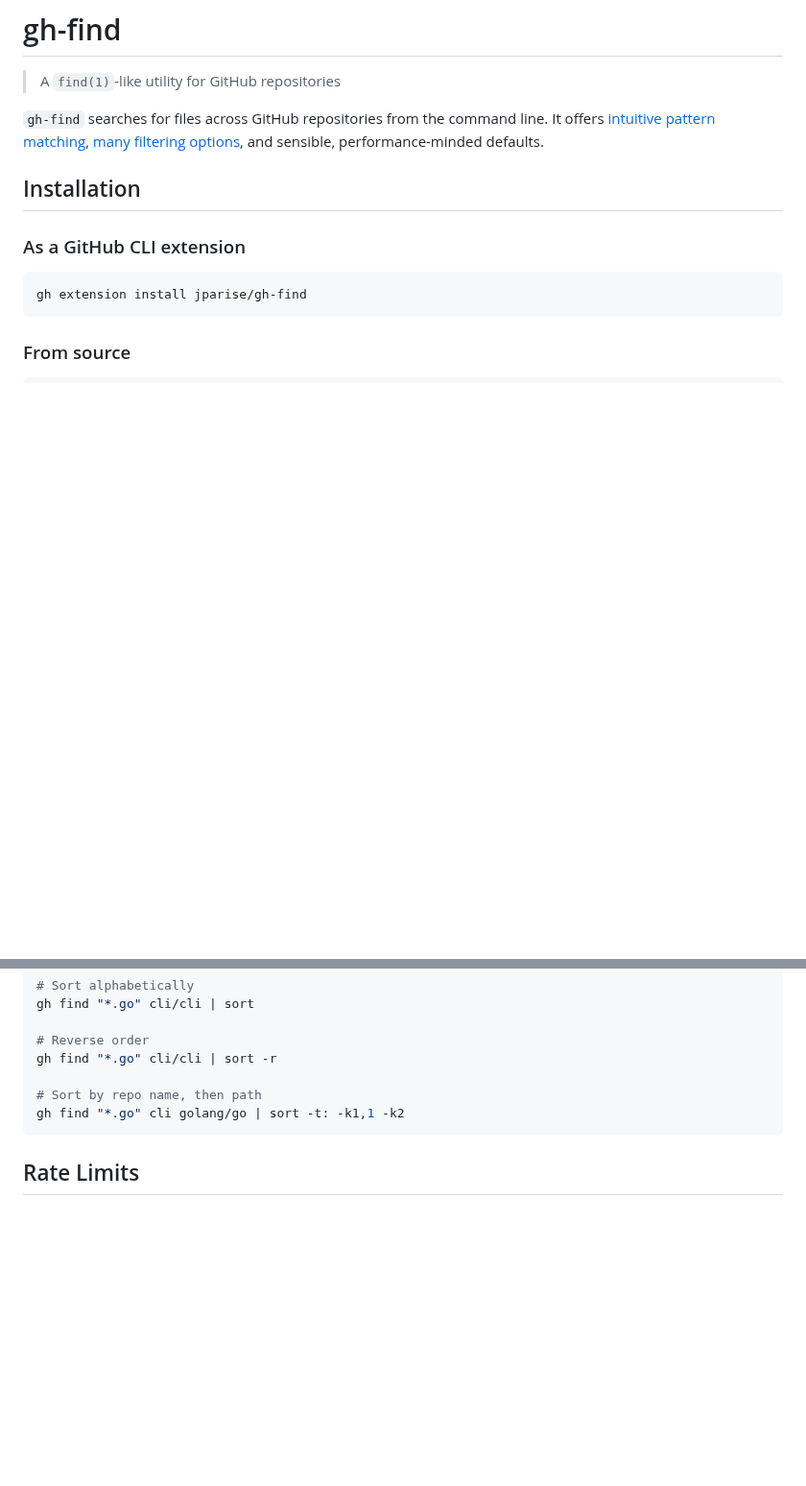
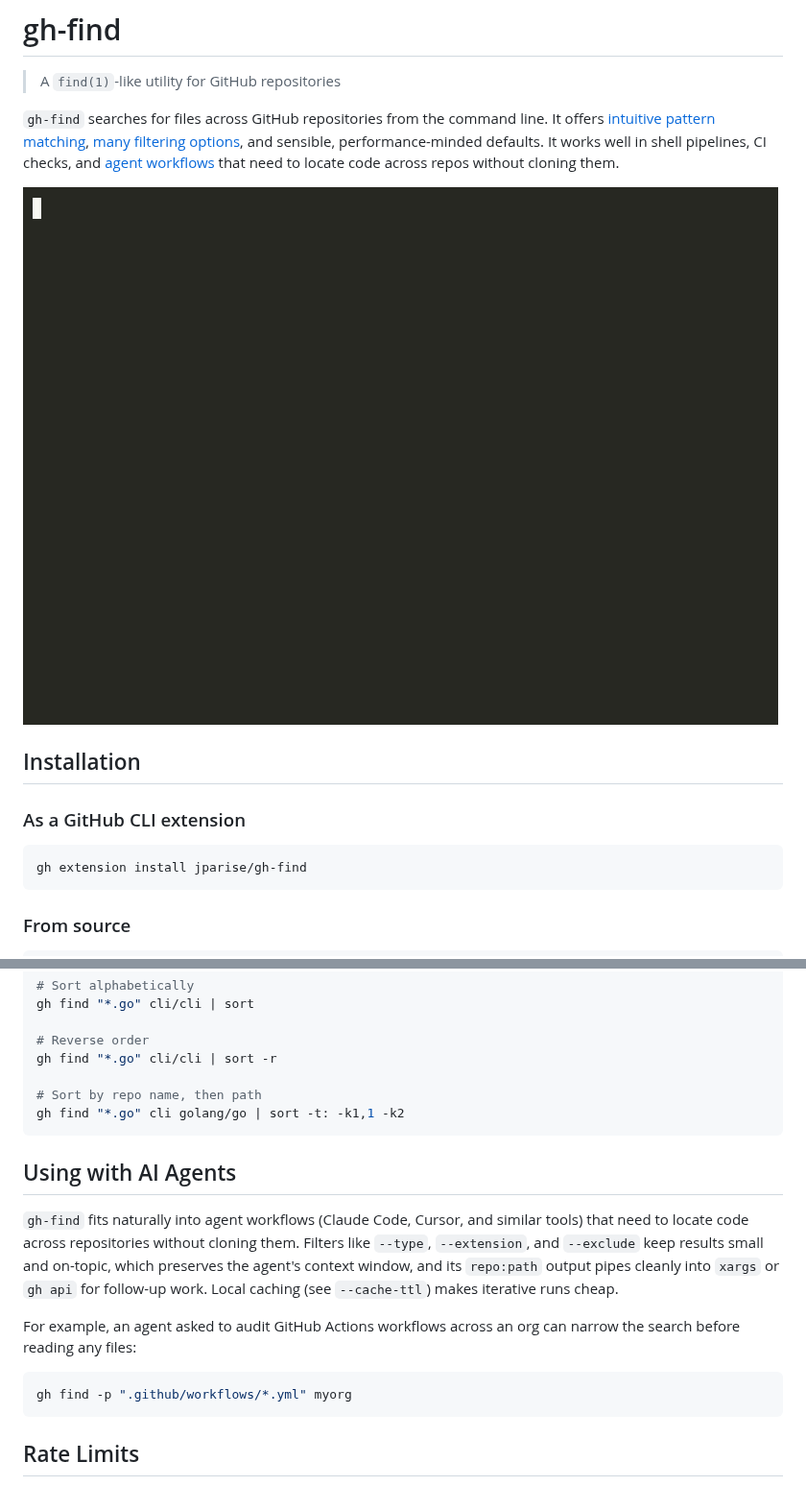
Before and after one commit to jparise/gh-find, a Markdown page: README.md, 2 parts joined by grey strips. Shown at 96% size. Drawn GitHub-style; pictures changed too: demo.gif (added); blank space fills up the shorter version.

Commit message:
Improve README with demo recording
Also add a section on how this tool fits well into agent workflows.

````diff
--- a/README.md
+++ b/README.md
@@ -2,7 +2,9 @@
 
 > A `find(1)`-like utility for GitHub repositories
 
-`gh-find` searches for files across GitHub repositories from the command line. It offers [intuitive pattern matching](#pattern-matching), [many filtering options](#options), and sensible, performance-minded defaults.
+`gh-find` searches for files across GitHub repositories from the command line. It offers [intuitive pattern matching](#pattern-matching), [many filtering options](#options), and sensible, performance-minded defaults. It works well in shell pipelines, CI checks, and [agent workflows](#using-with-ai-agents) that need to locate code across repos without cloning them.
+
+![demo](demo.gif)
 
 ## Installation
 
@@ -191,6 +193,16 @@ gh find "*.go" cli/cli | sort -r
 gh find "*.go" cli golang/go | sort -t: -k1,1 -k2
 ```
 
+## Using with AI Agents
+
+`gh-find` fits naturally into agent workflows (Claude Code, Cursor, and similar tools) that need to locate code across repositories without cloning them. Filters like `--type`, `--extension`, and `--exclude` keep results small and on-topic, which preserves the agent's context window, and its `repo:path` output pipes cleanly into `xargs` or `gh api` for follow-up work. Local caching (see `--cache-ttl`) makes iterative runs cheap.
+
+For example, an agent asked to audit GitHub Actions workflows across an org can narrow the search before reading any files:
+
+```bash
+gh find -p ".github/workflows/*.yml" myorg
+```
+
 ## Rate Limits
 
 The GitHub API is rate limited:
````
Also changed, not shown: 1 other file.
